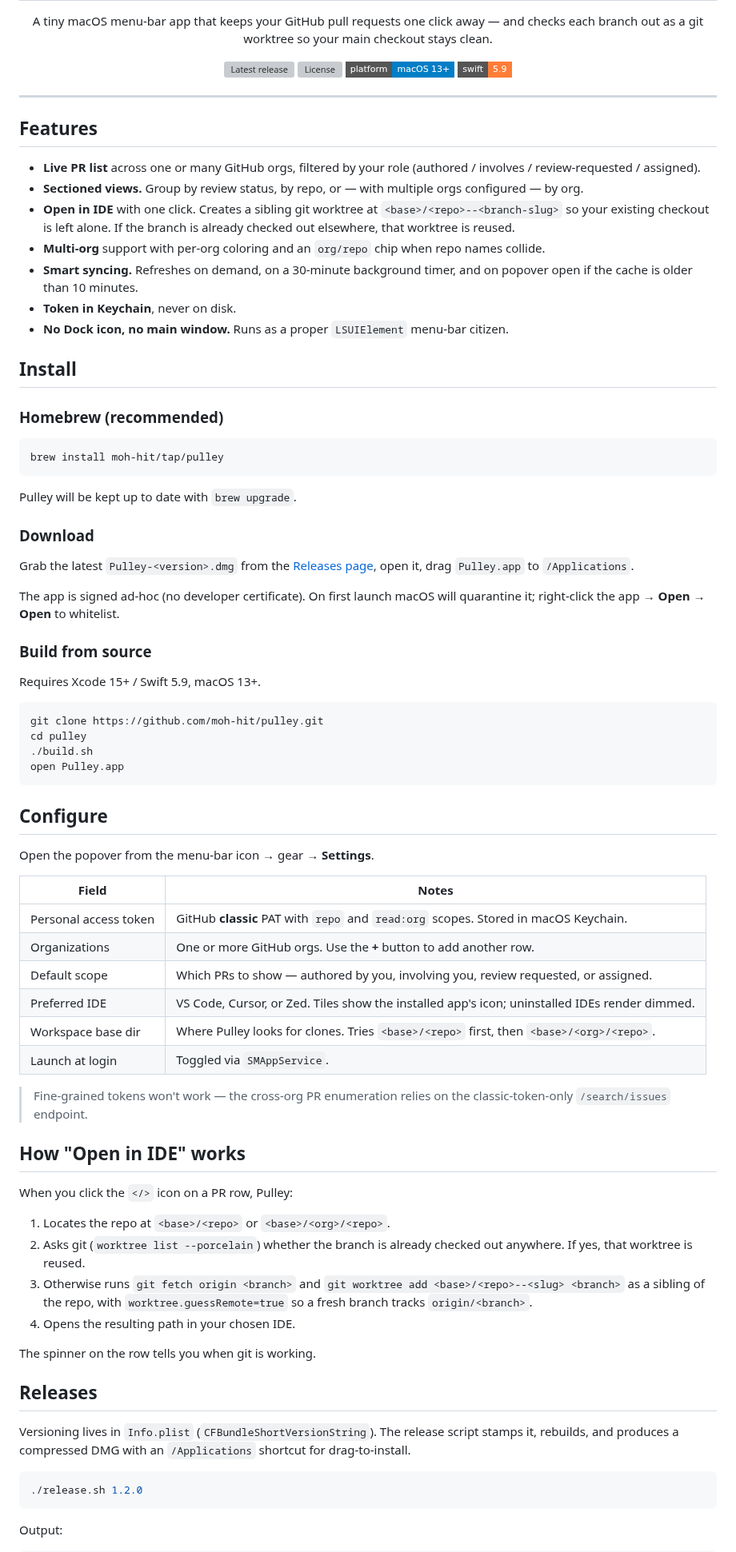
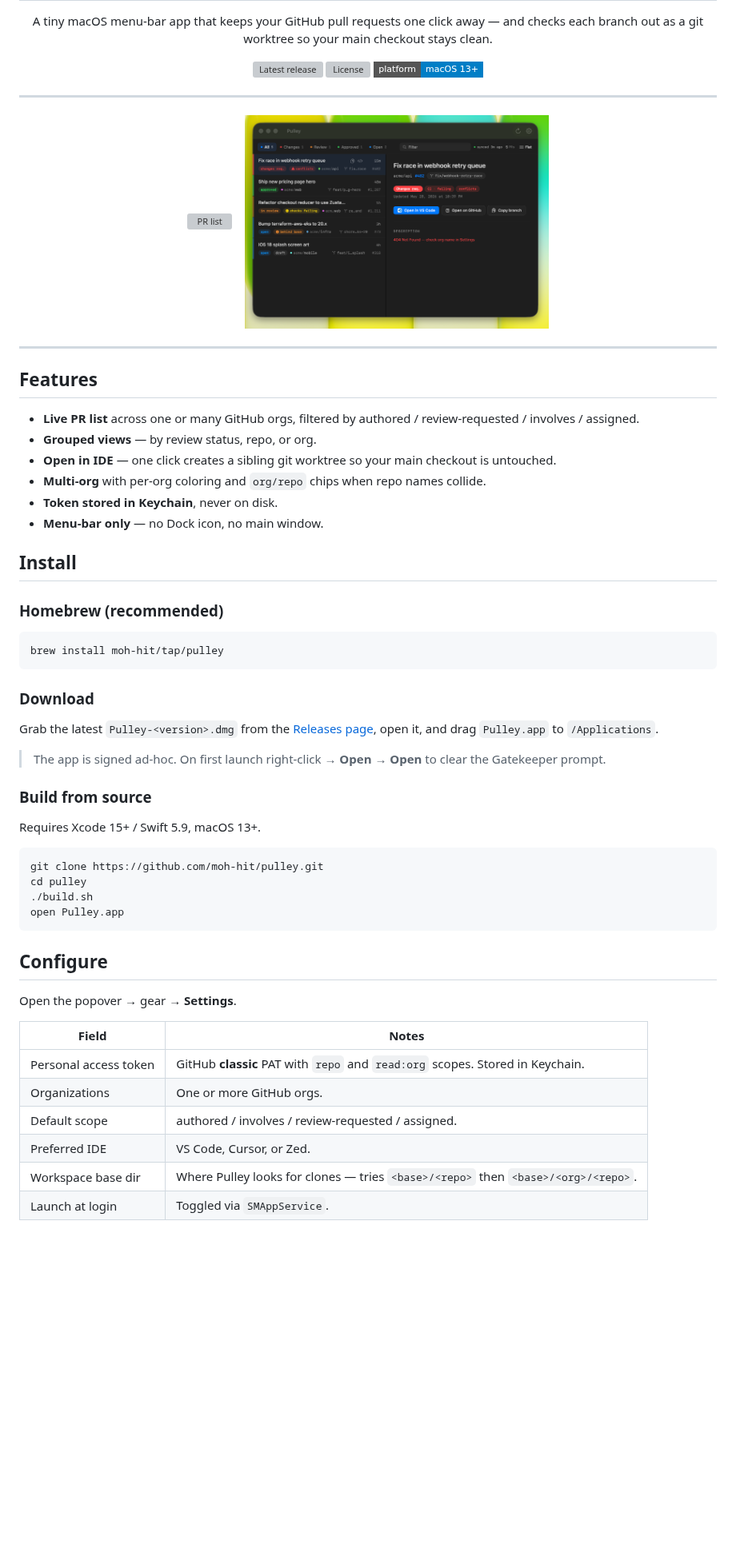
Before and after one commit to moh-hit/pulley, a Markdown page: README.md, the part around one of its changes. Shown at 80% size. Rendered like a GitHub page; pictures changed too: assets/screenshot-detail.png (added); badges without logos; blank space fills up the shorter version; grey boxes are pictures that could not be loaded.

Commit message:
docs: trim README and add screenshots

````diff
--- a/README.md
+++ b/README.md
@@ -17,27 +17,26 @@
     <img alt="License" src="https://img.shields.io/github/license/moh-hit/pulley?style=flat-square">
   </a>
   <img alt="Platform" src="https://img.shields.io/badge/platform-macOS%2013%2B-blue?style=flat-square">
-  <img alt="Swift" src="https://img.shields.io/badge/swift-5.9-orange?style=flat-square">
+</p>
+
+---
+
+<p align="center">
+  <img src="assets/screenshot-list.png" alt="PR list" width="380">
+  &nbsp;&nbsp;
+  <img src="assets/screenshot-detail.png" alt="PR detail" width="380">
 </p>
 
 ---
 
 ## Features
 
-- **Live PR list** across one or many GitHub orgs, filtered by your role
-  (authored / involves / review-requested / assigned).
-- **Sectioned views.** Group by review status, by repo, or — with multiple
-  orgs configured — by org.
-- **Open in IDE** with one click. Creates a sibling git worktree at
-  `<base>/<repo>--<branch-slug>` so your existing checkout is left alone. If
-  the branch is already checked out elsewhere, that worktree is reused.
-- **Multi-org** support with per-org coloring and an `org/repo` chip when
-  repo names collide.
-- **Smart syncing.** Refreshes on demand, on a 30-minute background timer,
-  and on popover open if the cache is older than 10 minutes.
-- **Token in Keychain**, never on disk.
-- **No Dock icon, no main window.** Runs as a proper `LSUIElement` menu-bar
-  citizen.
+- **Live PR list** across one or many GitHub orgs, filtered by authored / review-requested / involves / assigned.
+- **Grouped views** — by review status, repo, or org.
+- **Open in IDE** — one click creates a sibling git worktree so your main checkout is untouched.
+- **Multi-org** with per-org coloring and `org/repo` chips when repo names collide.
+- **Token stored in Keychain**, never on disk.
+- **Menu-bar only** — no Dock icon, no main window.
 
 ## Install
 
@@ -47,15 +46,11 @@
 brew install moh-hit/tap/pulley
 ```
 
-Pulley will be kept up to date with `brew upgrade`.
-
 ### Download
 
-Grab the latest `Pulley-<version>.dmg` from the [Releases page][releases],
-open it, drag `Pulley.app` to `/Applications`.
+Grab the latest `Pulley-<version>.dmg` from the [Releases page][releases], open it, and drag `Pulley.app` to `/Applications`.
 
-The app is signed ad-hoc (no developer certificate). On first launch macOS
-will quarantine it; right-click the app → **Open** → **Open** to whitelist.
+> The app is signed ad-hoc. On first launch right-click → **Open** → **Open** to clear the Gatekeeper prompt.
 
 [releases]: https://github.com/moh-hit/pulley/releases
 
@@ -72,44 +67,14 @@ open Pulley.app
 
 ## Configure
 
-Open the popover from the menu-bar icon → gear → **Settings**.
+Open the popover → gear → **Settings**.
 
-| Field                 | Notes                                                                                         |
-| --------------------- | --------------------------------------------------------------------------------------------- |
-| Personal access token | GitHub **classic** PAT with `repo` and `read:org` scopes. Stored in macOS Keychain.           |
-| Organizations         | One or more GitHub orgs. Use the **+** button to add another row.                             |
-| Default scope         | Which PRs to show — authored by you, involving you, review requested, or assigned.            |
-| Preferred IDE         | VS Code, Cursor, or Zed. Tiles show the installed app's icon; uninstalled IDEs render dimmed. |
-| Workspace base dir    | Where Pulley looks for clones. Tries `<base>/<repo>` first, then `<base>/<org>/<repo>`.       |
-| Launch at login       | Toggled via `SMAppService`.                                                                   |
+| Field | Notes |
+| --- | --- |
+| Personal access token | GitHub **classic** PAT with `repo` and `read:org` scopes. Stored in Keychain. |
+| Organizations | One or more GitHub orgs. |
+| Default scope | authored / involves / review-requested / assigned. |
+| Preferred IDE | VS Code, Cursor, or Zed. |
+| Workspace base dir | Where Pulley looks for clones — tries `<base>/<repo>` then `<base>/<org>/<repo>`. |
+| Launch at login | Toggled via `SMAppService`. |
 
-> Fine-grained tokens won't work — the cross-org PR enumeration relies on the
-> classic-token-only `/search/issues` endpoint.
-
-## How "Open in IDE" works
-
-When you click the `</>` icon on a PR row, Pulley:
-
-1. Locates the repo at `<base>/<repo>` or `<base>/<org>/<repo>`.
-2. Asks git (`worktree list --porcelain`) whether the branch is already
-   checked out anywhere. If yes, that worktree is reused.
-3. Otherwise runs `git fetch origin <branch>` and
-   `git worktree add <base>/<repo>--<slug> <branch>` as a sibling of the
-   repo, with `worktree.guessRemote=true` so a fresh branch tracks
-   `origin/<branch>`.
-4. Opens the resulting path in your chosen IDE.
-
-The spinner on the row tells you when git is working.
-
-## Releases
-
-Versioning lives in `Info.plist` (`CFBundleShortVersionString`). The release
-script stamps it, rebuilds, and produces a compressed DMG with an
-`/Applications` shortcut for drag-to-install.
-
-```sh
-./release.sh 1.2.0
-```
-
-Output:
-
````
Also changed, not shown: other parts of README.md (+4 -73 lines), 1 other file.
